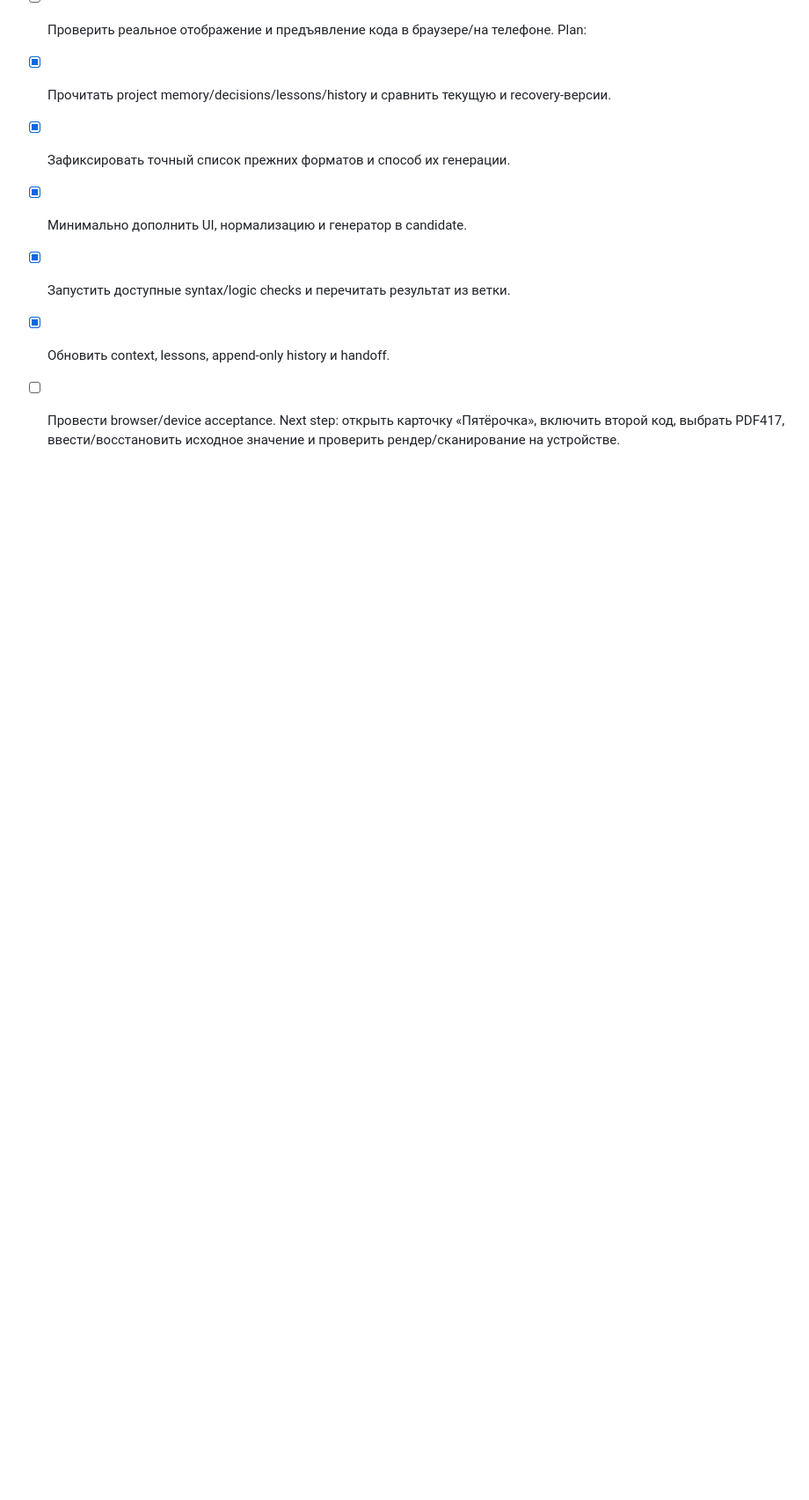
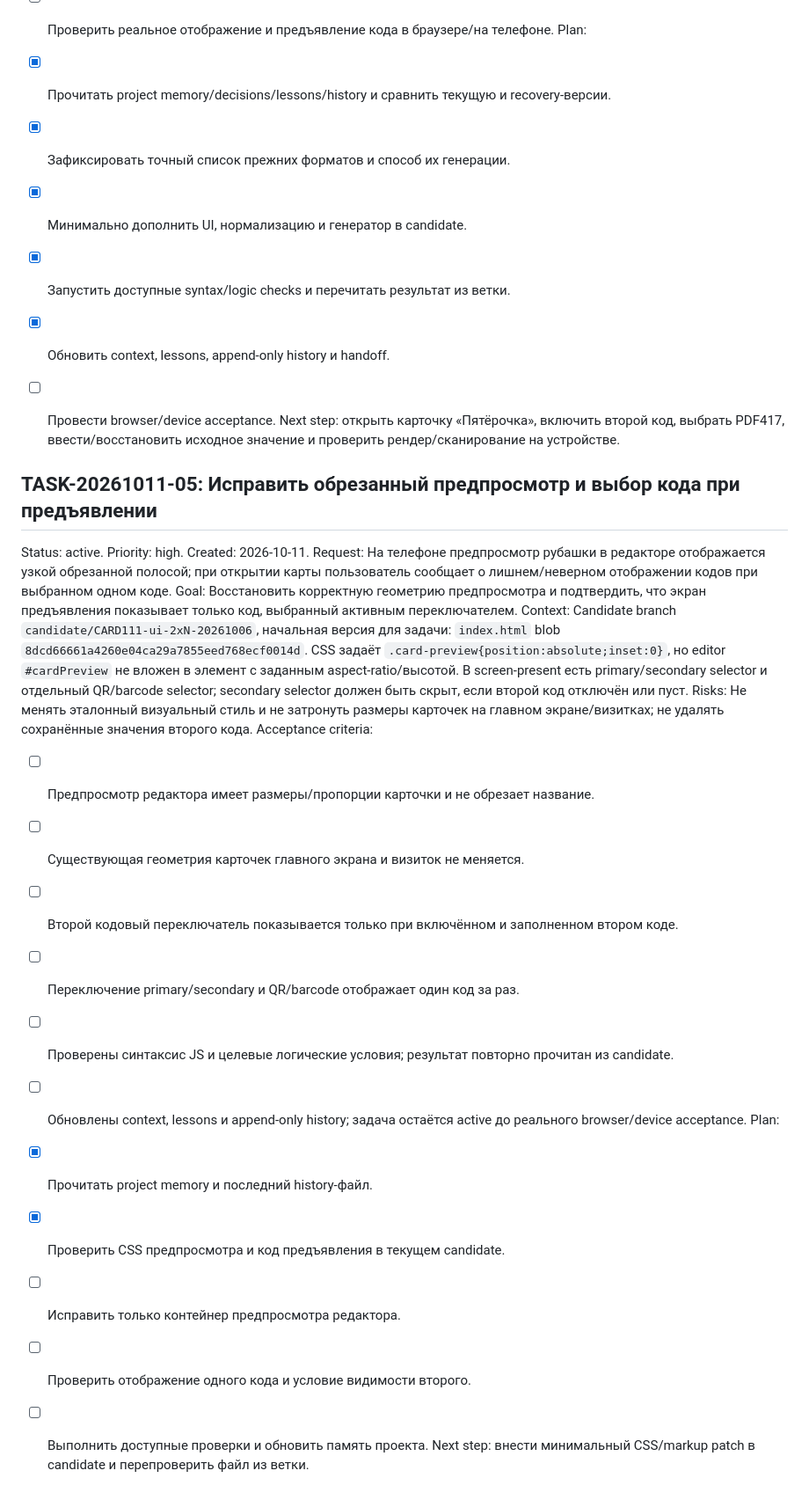
Before and after one commit to alexbotleh-oss/CARD, a Markdown page: .agent/memory/tasks.md, the part around the change. Shown at 88% size. Rendered like a GitHub page; blank space fills up the shorter version.

Commit message:
docs: track card preview and code display regression

```diff
--- a/.agent/memory/tasks.md
+++ b/.agent/memory/tasks.md
@@ -97,3 +97,28 @@ Plan:
   - [x] Обновить context, lessons, append-only history и handoff.
   - [ ] Провести browser/device acceptance.
 Next step: открыть карточку «Пятёрочка», включить второй код, выбрать PDF417, ввести/восстановить исходное значение и проверить рендер/сканирование на устройстве.
+
+
+## TASK-20261011-05: Исправить обрезанный предпросмотр и выбор кода при предъявлении
+
+Status: active.
+Priority: high.
+Created: 2026-10-11.
+Request: На телефоне предпросмотр рубашки в редакторе отображается узкой обрезанной полосой; при открытии карты пользователь сообщает о лишнем/неверном отображении кодов при выбранном одном коде.
+Goal: Восстановить корректную геометрию предпросмотра и подтвердить, что экран предъявления показывает только код, выбранный активным переключателем.
+Context: Candidate branch `candidate/CARD111-ui-2xN-20261006`, начальная версия для задачи: `index.html` blob `8dcd66661a4260e04ca29a7855eed768ecf0014d`. CSS задаёт `.card-preview{position:absolute;inset:0}`, но editor `#cardPreview` не вложен в элемент с заданным aspect-ratio/высотой. В screen-present есть primary/secondary selector и отдельный QR/barcode selector; secondary selector должен быть скрыт, если второй код отключён или пуст.
+Risks: Не менять эталонный визуальный стиль и не затронуть размеры карточек на главном экране/визитках; не удалять сохранённые значения второго кода.
+Acceptance criteria:
+  - [ ] Предпросмотр редактора имеет размеры/пропорции карточки и не обрезает название.
+  - [ ] Существующая геометрия карточек главного экрана и визиток не меняется.
+  - [ ] Второй кодовый переключатель показывается только при включённом и заполненном втором коде.
+  - [ ] Переключение primary/secondary и QR/barcode отображает один код за раз.
+  - [ ] Проверены синтаксис JS и целевые логические условия; результат повторно прочитан из candidate.
+  - [ ] Обновлены context, lessons и append-only history; задача остаётся active до реального browser/device acceptance.
+Plan:
+  - [x] Прочитать project memory и последний history-файл.
+  - [x] Проверить CSS предпросмотра и код предъявления в текущем candidate.
+  - [ ] Исправить только контейнер предпросмотра редактора.
+  - [ ] Проверить отображение одного кода и условие видимости второго.
+  - [ ] Выполнить доступные проверки и обновить память проекта.
+Next step: внести минимальный CSS/markup patch в candidate и перепроверить файл из ветки.
```
